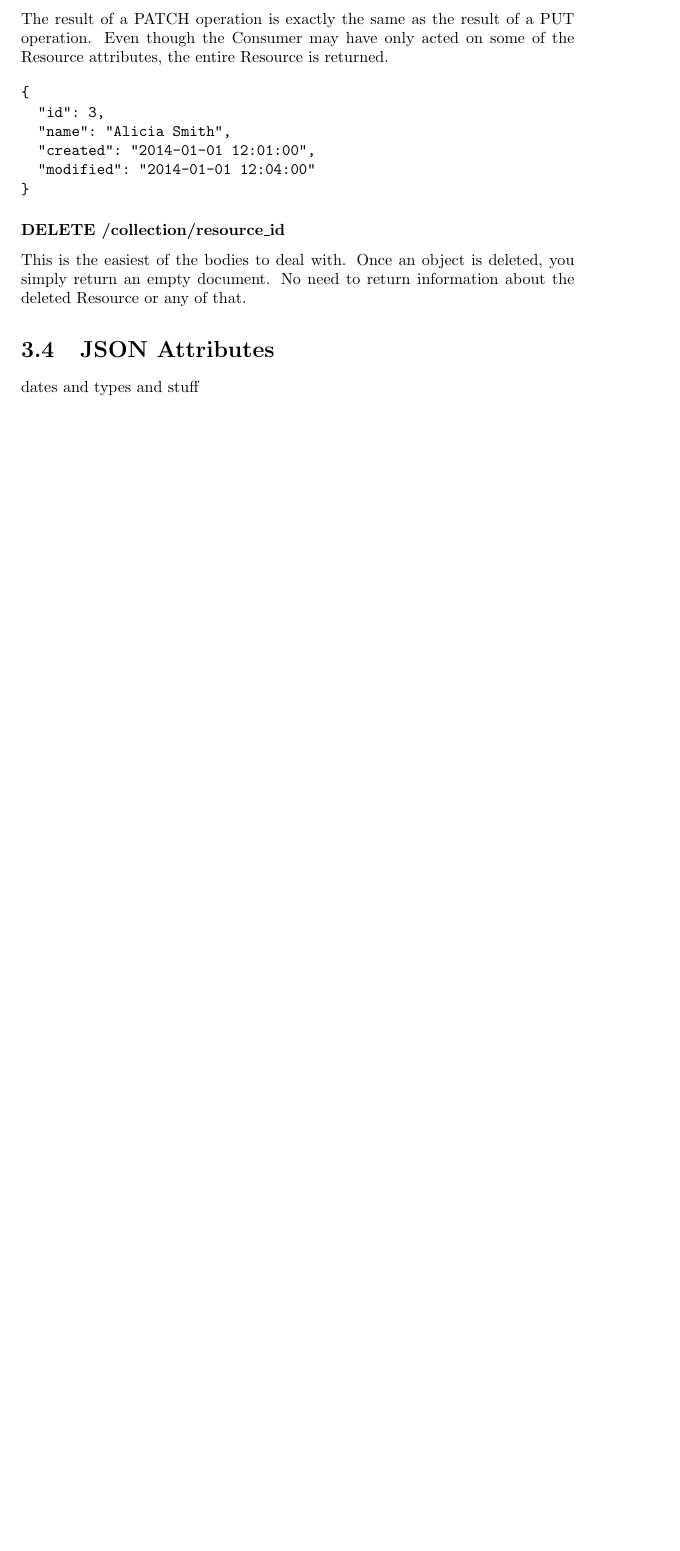
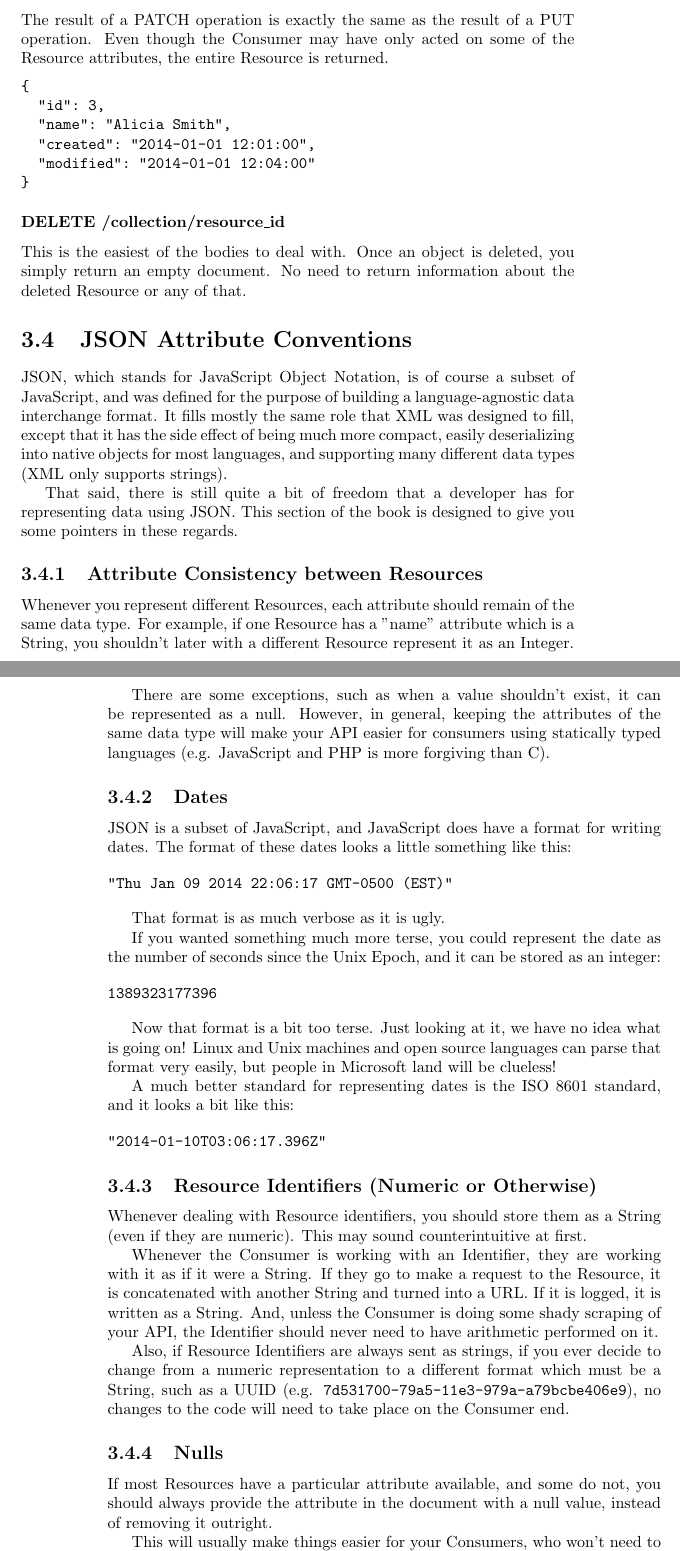
Before and after one commit to tlhunter/consumer-centric-api-design, a LaTeX book (book.tex): part of page 27 of 39 before the commit and two parts of pages 27 and 28 of 41 after it, the two joined at a grey line, cut so that both start at the same text, the shorter picture padded with empty space. Compiled offline with pdfLaTeX.

Commit message:
json document stuff and nomenclature

```diff
--- a/book.tex
+++ b/book.tex
@@ -679,7 +679,52 @@ The result of a PATCH operation is exactly the same as the result of a PUT opera
 This is the easiest of the bodies to deal with. Once an object is deleted, you simply return an empty document. No need to return information about the deleted Resource or any of that.
 
 
-\section{JSON Attributes}
+\section{JSON Attribute Conventions}
 
-dates and types and stuff
+JSON, which stands for JavaScript Object Notation, is of course a subset of JavaScript, and was defined for the purpose of building a language-agnostic data interchange format. It fills mostly the same role that XML was designed to fill, except that it has the side effect of being much more compact, easily deserializing into native objects for most languages, and supporting many different data types (XML only supports strings).
 
+That said, there is still quite a bit of freedom that a developer has for representing data using JSON. This section of the book is designed to give you some pointers in these regards.
+
+\subsection{Attribute Consistency between Resources}
+
+Whenever you represent different Resources, each attribute should remain of the same data type. For example, if one Resource has a "name" attribute which is a String, you shouldn't later with a different Resource represent it as an Integer.
+
+There are some exceptions, such as when a value shouldn't exist, it can be represented as a null. However, in general, keeping the attributes of the same data type will make your API easier for consumers using statically typed languages (e.g. JavaScript and PHP is more forgiving than C).
+
+\subsection{Dates}
+
+JSON is a subset of JavaScript, and JavaScript does have a format for writing dates. The format of these dates looks a little something like this:
+
+\begin{verbatim}
+"Thu Jan 09 2014 22:06:17 GMT-0500 (EST)"
+\end{verbatim}
+
+That format is as much verbose as it is ugly.
+
+If you wanted something much more terse, you could represent the date as the number of seconds since the Unix Epoch, and it can be stored as an integer:
+
+\begin{verbatim}
+1389323177396
+\end{verbatim}
+
+Now that format is a bit too terse. Just looking at it, we have no idea what is going on! Linux and Unix machines and open source languages can parse that format very easily, but people in Microsoft land will be clueless!
+
+A much better standard for representing dates is the ISO 8601 standard, and it looks a bit like this:
+
+\begin{verbatim}
+"2014-01-10T03:06:17.396Z"
+\end{verbatim}
+
+\subsection{Resource Identifiers (Numeric or Otherwise)}
+
+Whenever dealing with Resource identifiers, you should store them as a String (even if they are numeric). This may sound counterintuitive at first.
+
+Whenever the Consumer is working with an Identifier, they are working with it as if it were a String. If they go to make a request to the Resource, it is concatenated with another String and turned into a URL. If it is logged, it is written as a String. And, unless the Consumer is doing some shady scraping of your API, the Identifier should never need to have arithmetic performed on it.
+
+Also, if Resource Identifiers are always sent as strings, if you ever decide to change from a numeric representation to a different format which must be a String, such as a UUID (e.g. \texttt{7d531700-79a5-11e3-979a-a79bcbe406e9}), no changes to the code will need to take place on the Consumer end.
+
+\subsection{Nulls}
+
+If most Resources have a particular attribute available, and some do not, you should always provide the attribute in the document with a null value, instead of removing it outright.
+
+This will usually make things easier for your Consumers, who won't need to check if a JSON attribute exists before attempting to read it.
```
Also changed, not shown: book.tex (17 more changed lines).
